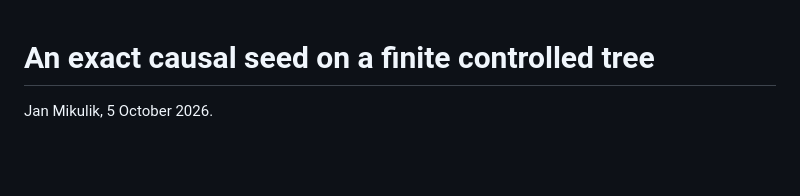
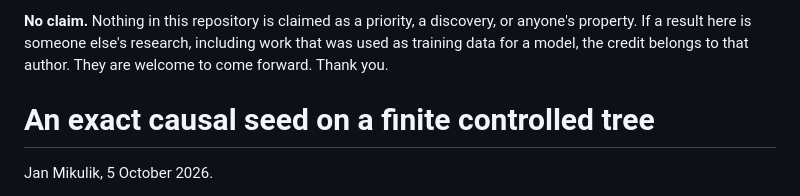
Before and after one commit to jendamikulik/finite-Shannon-theorem, a Markdown page: README.md, the part around the change. Drawn GitHub-style; blank space fills up the shorter version.

Commit message:
Add a credit notice at the top of the README.
No priority is claimed. If a result is someone else's work, the credit is theirs.

```diff
--- a/README.md
+++ b/README.md
@@ -1,3 +1,5 @@
+**No claim.** Nothing in this repository is claimed as a priority, a discovery, or anyone's property. If a result here is someone else's research, including work that was used as training data for a model, the credit belongs to that author. They are welcome to come forward. Thank you.
+
 # An exact causal seed on a finite controlled tree
 
 Jan Mikulik, 5 October 2026.
```
